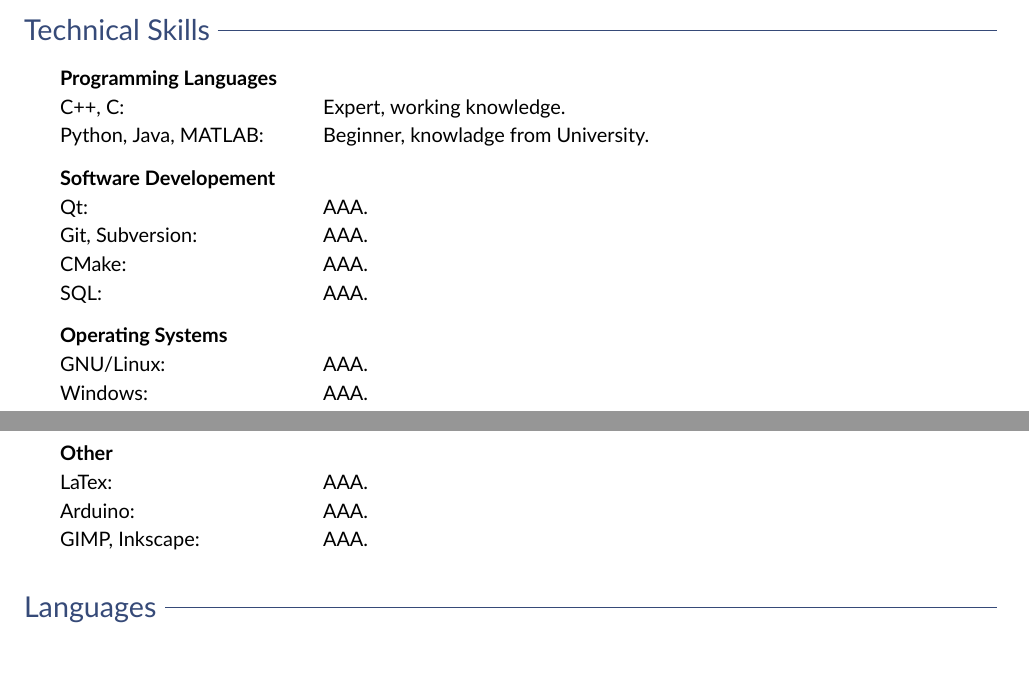
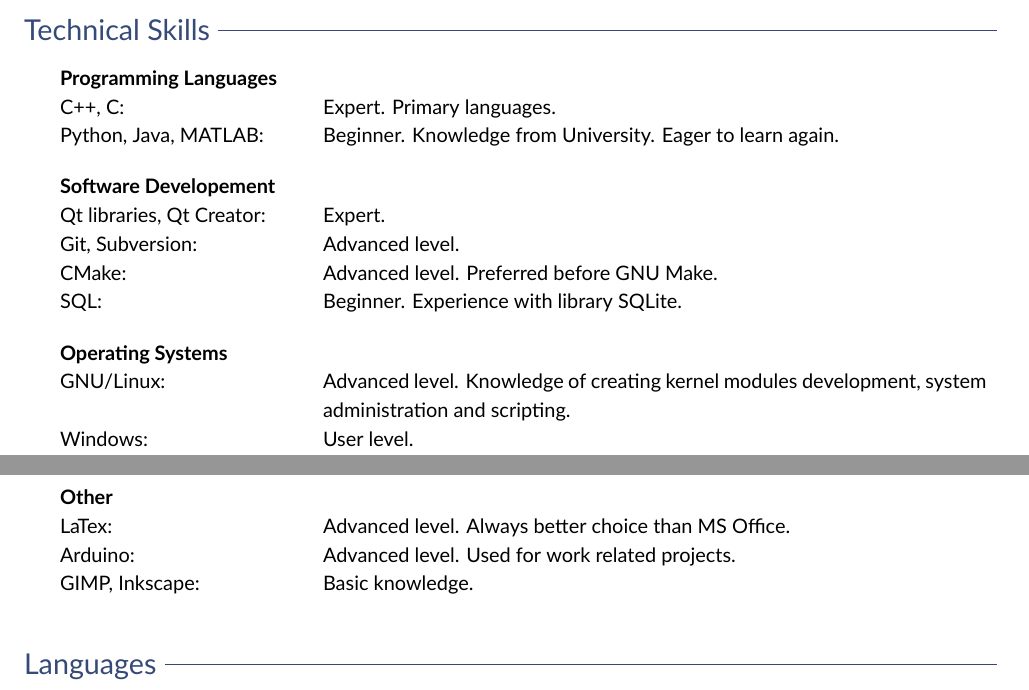
Before and after one commit to jan-moravec/cv-latex, a LaTeX CV (example.tex, which reads cv.cls): two parts of pages 1 and 2 of 2, joined at a grey line, cut so that both start at the same text, the shorter picture padded with empty space. Compiled offline with XeLaTeX.

Commit message:
Added new texts.

```diff
--- a/cv.cls
+++ b/cv.cls
@@ -196,7 +196,7 @@
 
 %%%% Item - value table
 \newenvironment{cvitemvaluetable}[1][\cvvaluekeyoffset]{%
-	\begin{tabular}[t]{@{} p{#1} l}
+	\begin{tabular}[t]{@{} p{#1} p{\linewidth-#1}}
 	}{
 	\end{tabular}
 }
--- a/example.tex
+++ b/example.tex
@@ -107,63 +107,75 @@
 	\cveng{Technical Skills}%
 	\cvcze{Technické znalosti}%
 }
-	\cvsubsection{Programming Languages}
+	\cvsubsection{%
+		\cveng{Programming Languages}%
+		\cvcze{Programovací jazyky}%
+	}
 	\begin{cvitemvaluetable}[12em]
 		\cvitemvalue{C++, C}{%
-			\cveng{Expert, working knowledge.}%
-			\cvcze{Expert, pracovní zkušenost.}%
+			\cveng{Expert. Primary languages.}%
+			\cvcze{Expert. Hlavní programovací jazyky. Pracovní zkušenost.}%
 		}
 		\cvitemvalue{Python, Java, MATLAB}{%
-			\cveng{Beginner, knowladge from University.}%
-			\cvcze{Začátečník, znalosti z vysoké školy.}%
+			\cveng{Beginner. Knowledge from University. Eager to learn again.}%
+			\cvcze{Začátečník. Znalosti z vysoké školy. Mám zájem zlepšit se.}%
 		}
 	\end{cvitemvaluetable}
 
-	\cvsubsection{Software Developement}
+	\cvsubsection{%
+		\cveng{Software Developement}%
+		\cvcze{Vývoj softwaru}%
+	}
 	\begin{cvitemvaluetable}[12em]
-		\cvitemvalue{Qt}{%
-			\cveng{AAA.}%
-			\cvcze{BBB.}%
+		\cvitemvalue{Qt libraries, Qt Creator}{%
+			\cveng{Expert.}%
+			\cvcze{Expert.}%
 		}
 		\cvitemvalue{Git, Subversion}{%
-			\cveng{AAA.}%
-			\cvcze{BBB.}%
+			\cveng{Advanced level.}%
+			\cvcze{Pokročilá úroveň.}%
 		}
 		\cvitemvalue{CMake}{%
-			\cveng{AAA.}%
-			\cvcze{BBB.}%
+			\cveng{Advanced level. Preferred before  GNU Make.}%
+			\cvcze{Pokročilá úroveň. Preferované před GNU Make.}%
 		}
 		\cvitemvalue{SQL}{%
-			\cveng{AAA.}%
-			\cvcze{BBB.}%
+			\cveng{Beginner. Experience with library SQLite.}%
+			\cvcze{Začátečník. zkušenosti s knihovnou SQLite.}%
 		}
 	\end{cvitemvaluetable}
 
-	\cvsubsection{Operating Systems}
+	\cvsubsection{%
+		\cveng{Operating Systems}%
+		\cvcze{Operační sytémy}%
+	}
 	\begin{cvitemvaluetable}[12em]
 		\cvitemvalue{GNU/Linux}{%
-			\cveng{AAA.}%
-			\cvcze{BBB.}%
+			\cveng{Advanced level. Knowledge of creating kernel modules development, system administration and scripting.}%
+			\cvcze{Pokročilá úroveň. Znalosti programování ovladačů jádra, administrace systému a skriptování}%
 		}
 		\cvitemvalue{Windows}{%
-			\cveng{AAA.}%
-			\cvcze{BBB.}%
+			\cveng{User level.}%
+			\cvcze{Uživatelská úroveň}%
 		}
 	\end{cvitemvaluetable}
 
-	\cvsubsection{Other}
+	\cvsubsection{%
+		\cveng{Other}%
+		\cvcze{Ostatní}%
+	}
 	\begin{cvitemvaluetable}[12em]
 		\cvitemvalue{LaTex}{%
-			\cveng{AAA.}%
-			\cvcze{BBB.}%
+			\cveng{Advanced level. Always better choice than MS Office.}%
+			\cvcze{Pokročilá úroveň. Vždy lepší volba než MS office.}%
 		}
 		\cvitemvalue{Arduino}{%
-			\cveng{AAA.}%
-			\cvcze{BBB.}%
+			\cveng{Advanced level. Used for work related projects.}%
+			\cvcze{Pokročilá úroveň. Používáno pro pracovní projekty}%
 		}
 		\cvitemvalue{GIMP, Inkscape}{%
-			\cveng{AAA.}%
-			\cvcze{BBB.}%
+			\cveng{Basic knowledge.}%
+			\cvcze{Základní úroveň.}%
 		}
 	\end{cvitemvaluetable}
 \end{cvsection}
```
